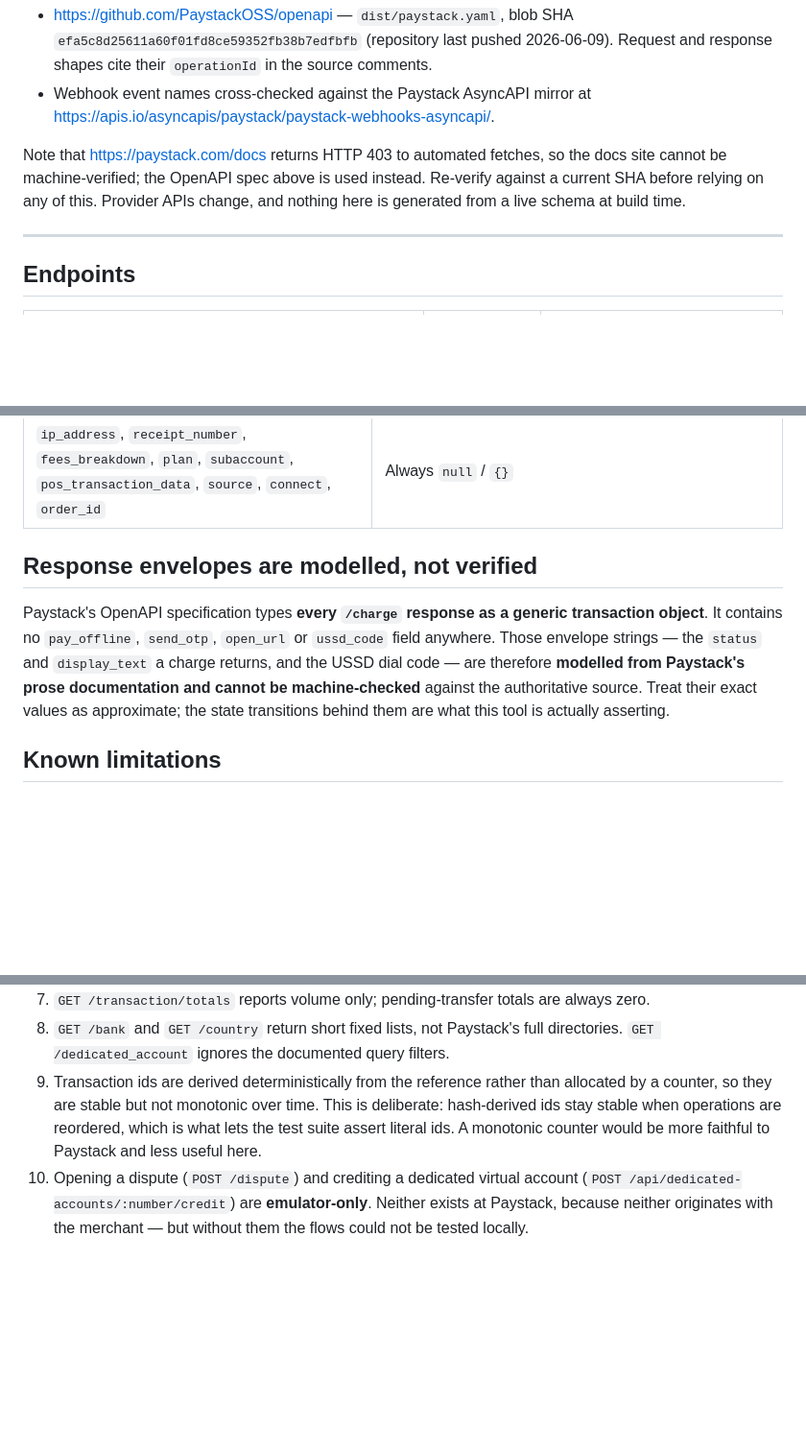
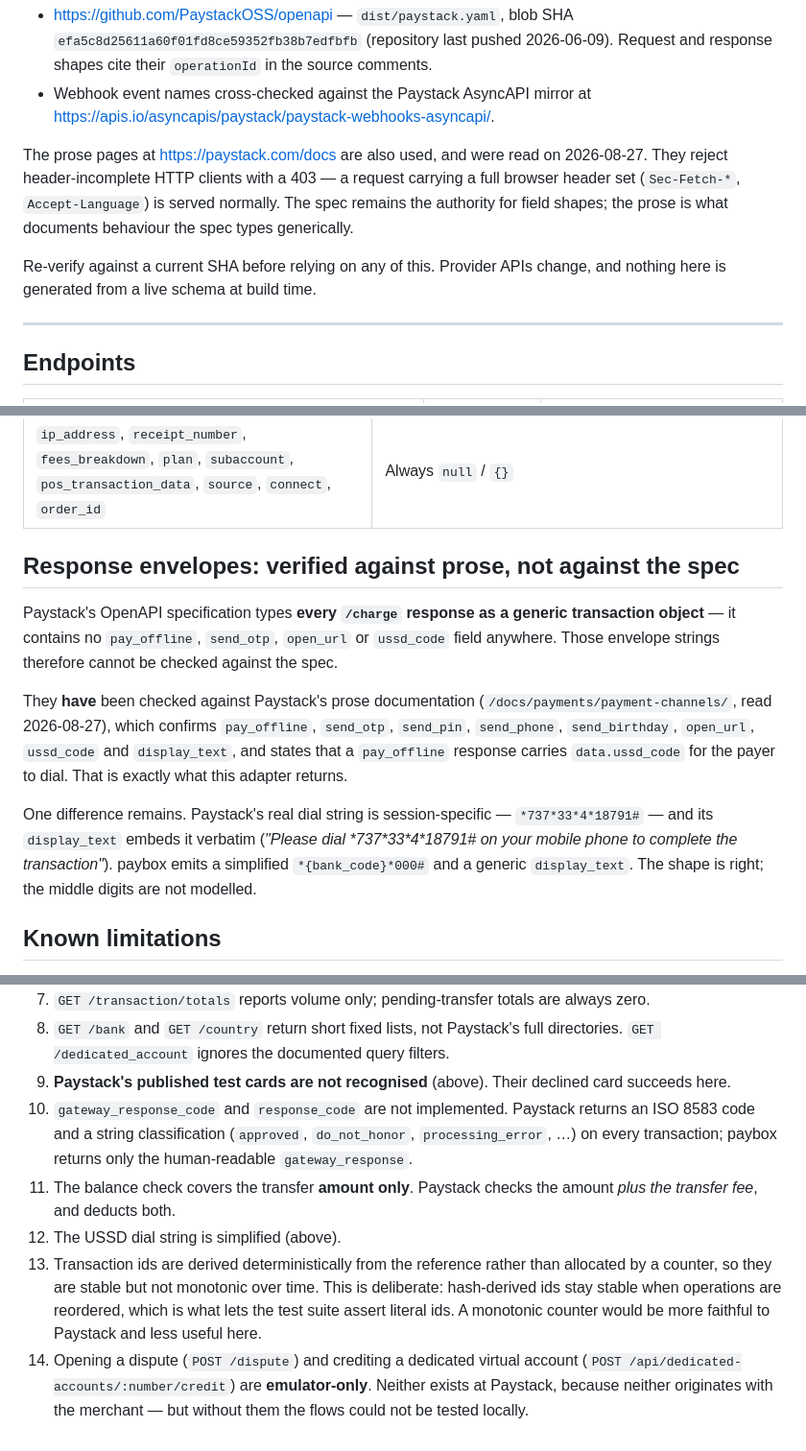
Before and after one commit to dsasante1/paybox, a Markdown page: docs/paystack.md, 3 parts joined by grey strips. Shown at 96% size. Drawn GitHub-style; blank space fills up the shorter version.

Commit message:
docs(paystack): reconcile the coverage contract against Paystack's live docs
The docs site returns 403 to header-incomplete HTTP clients, not to automated
ones: a request carrying a full browser header set (Sec-Fetch-*,
Accept-Language) is served normally. Thirteen prose pages were read on
2026-08-27 and checked against what this adapter actually does.

Corrects a claim that was flat wrong. This file said the PIN 1234 / OTP 123456
values were "emulator-specific" and that "Paystack has no universal test OTP".
They are Paystack's own documented values for their PIN + OTP test card. What
is actually emulator-specific is that paybox accepts them on any parked card
rather than only on the cards Paystack pairs them with, which is now what the
file says.

Softens limitation 2 to match the evidence. The charge response envelopes
(pay_offline, send_otp, ussd_code, display_text) still cannot be checked
against the OpenAPI spec, which types every /charge response generically -- but
they are all confirmed by the prose, including that a pay_offline response
carries data.ussd_code for the payer to dial. The claim "cannot be verified"
was more pessimistic than the evidence warranted.

Records four gaps the reconciliation surfaced:

- Paystack publishes its own test cards, and they are different numbers.
  paybox does not recognise them, so their *declined* card produces a
  *successful* payment here. That is precisely the failure this tool exists to
  prevent, so it is called out prominently rather than buried in the list.
- gateway_response_code / response_code (ISO 8583) are not implemented.
- The balance check covers the transfer amount only; Paystack checks amount
  plus transfer fee and deducts both.
- The real USSD dial string is session-specific (*737*33*4*18791#) and its
  display_text embeds it; paybox emits a simplified *{bank}*000#.

Docs only. Full suite 145 passing, lint clean.

Co-Authored-By: Claude Opus 5 <noreply@anthropic.com>

```diff
--- a/docs/paystack.md
+++ b/docs/paystack.md
@@ -15,11 +15,14 @@ adapter:
 - Webhook event names cross-checked against the Paystack AsyncAPI mirror at
   <https://apis.io/asyncapis/paystack/paystack-webhooks-asyncapi/>.
 
-Note that <https://paystack.com/docs> returns HTTP 403 to automated fetches, so
-the docs site cannot be machine-verified; the OpenAPI spec above is used
-instead. Re-verify against a current SHA before relying on any of this.
-Provider APIs change, and nothing here is generated from a live schema at
-build time.
+The prose pages at <https://paystack.com/docs> are also used, and were read on
+2026-08-27. They reject header-incomplete HTTP clients with a 403 — a request
+carrying a full browser header set (`Sec-Fetch-*`, `Accept-Language`) is served
+normally. The spec remains the authority for field shapes; the prose is what
+documents behaviour the spec types generically.
+
+Re-verify against a current SHA before relying on any of this. Provider APIs
+change, and nothing here is generated from a live schema at build time.
 
 ---
 
@@ -441,15 +466,25 @@ fidelity:
 | `split`, `fees_split` | **Real** when the transaction carries a `split_code` |
 | `ip_address`, `receipt_number`, `fees_breakdown`, `plan`, `subaccount`, `pos_transaction_data`, `source`, `connect`, `order_id` | Always `null` / `{}` |
 
-## Response envelopes are modelled, not verified
+## Response envelopes: verified against prose, not against the spec
 
 Paystack's OpenAPI specification types **every `/charge` response as a generic
-transaction object**. It contains no `pay_offline`, `send_otp`, `open_url` or
-`ussd_code` field anywhere. Those envelope strings — the `status` and
-`display_text` a charge returns, and the USSD dial code — are therefore
-**modelled from Paystack's prose documentation and cannot be machine-checked**
-against the authoritative source. Treat their exact values as approximate; the
-state transitions behind them are what this tool is actually asserting.
+transaction object** — it contains no `pay_offline`, `send_otp`, `open_url` or
+`ussd_code` field anywhere. Those envelope strings therefore cannot be checked
+against the spec.
+
+They **have** been checked against Paystack's prose documentation
+(`/docs/payments/payment-channels/`, read 2026-08-27), which confirms
+`pay_offline`, `send_otp`, `send_pin`, `send_phone`, `send_birthday`,
+`open_url`, `ussd_code` and `display_text`, and states that a `pay_offline`
+response carries `data.ussd_code` for the payer to dial. That is exactly what
+this adapter returns.
+
+One difference remains. Paystack's real dial string is session-specific —
+`*737*33*4*18791#` — and its `display_text` embeds it verbatim
+(*"Please dial \*737\*33\*4\*18791# on your mobile phone to complete the
+transaction"*). paybox emits a simplified `*{bank_code}*000#` and a generic
+`display_text`. The shape is right; the middle digits are not modelled.
 
 ## Known limitations
 
@@ -472,12 +507,21 @@ state transitions behind them are what this tool is actually asserting.
    always zero.
 8. `GET /bank` and `GET /country` return short fixed lists, not Paystack's full
    directories. `GET /dedicated_account` ignores the documented query filters.
-9. Transaction ids are derived deterministically from the reference rather than
+9. **Paystack's published test cards are not recognised** (above). Their
+   declined card succeeds here.
+10. `gateway_response_code` and `response_code` are not implemented. Paystack
+    returns an ISO 8583 code and a string classification (`approved`,
+    `do_not_honor`, `processing_error`, …) on every transaction; paybox
+    returns only the human-readable `gateway_response`.
+11. The balance check covers the transfer **amount only**. Paystack checks the
+    amount *plus the transfer fee*, and deducts both.
+12. The USSD dial string is simplified (above).
+13. Transaction ids are derived deterministically from the reference rather than
    allocated by a counter, so they are stable but not monotonic over time. This
    is deliberate: hash-derived ids stay stable when operations are reordered,
    which is what lets the test suite assert literal ids. A monotonic counter
    would be more faithful to Paystack and less useful here.
-10. Opening a dispute (`POST /dispute`) and crediting a dedicated virtual
+14. Opening a dispute (`POST /dispute`) and crediting a dedicated virtual
     account (`POST /api/dedicated-accounts/:number/credit`) are
     **emulator-only**. Neither exists at Paystack, because neither originates
     with the merchant — but without them the flows could not be tested locally.
```
Also changed, not shown: other parts of docs/paystack.md (+24 -2 lines).
